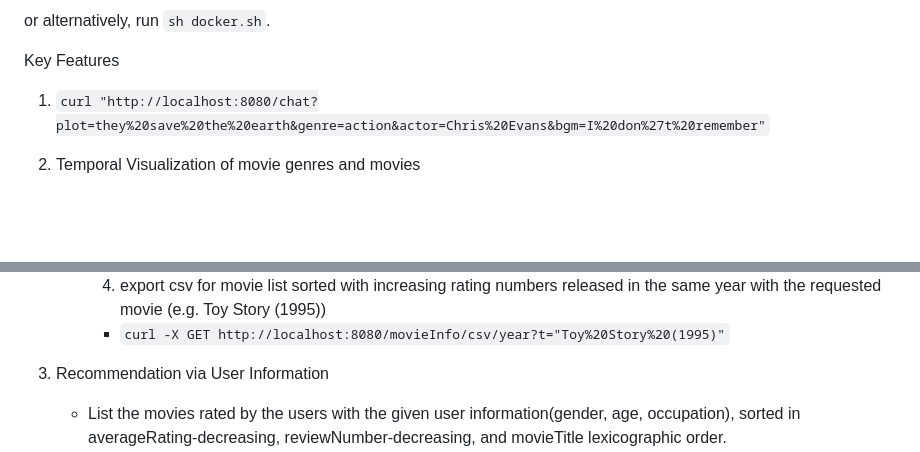
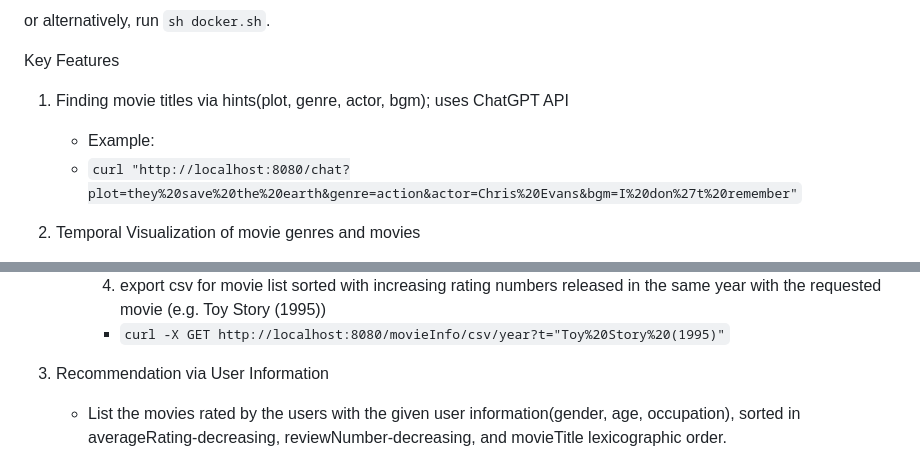
Before and after one commit to calculus0129/FreshTomatoes, a Markdown page: README.md, 2 parts joined by grey strips. Drawn GitHub-style; blank space fills up the shorter version.

```diff
--- a/README.md
+++ b/README.md
@@ -9,7 +9,9 @@ or alternatively, run `sh docker.sh`.
 
 Key Features
 
-1. `curl "http://localhost:8080/chat?plot=they%20save%20the%20earth&genre=action&actor=Chris%20Evans&bgm=I%20don%27t%20remember"`
+1. Finding movie titles via hints(plot, genre, actor, bgm); uses ChatGPT API
+   - Example:
+   - `curl "http://localhost:8080/chat?plot=they%20save%20the%20earth&genre=action&actor=Chris%20Evans&bgm=I%20don%27t%20remember"`
 2. Temporal Visualization of movie genres and movies
    1) auto complete (recommendation for genre keyword)
       - Examples:
@@ -32,7 +34,7 @@ Key Features
       4) export csv for movie list sorted with increasing rating numbers released in the same year with the requested movie (e.g. Toy Story (1995))
       - `curl -X GET http://localhost:8080/movieInfo/csv/year?t="Toy%20Story%20(1995)"`
 
-4. Recommendation via User Information
+3. Recommendation via User Information
    - List the movies rated by the users with the given user information(gender, age, occupation), sorted in averageRating-decreasing, reviewNumber-decreasing, and movieTitle lexicographic order.
    - Examples:
      - `curl "http://localhost:8080/recommend/user?gender=F&age=18&occ=20"`
```
